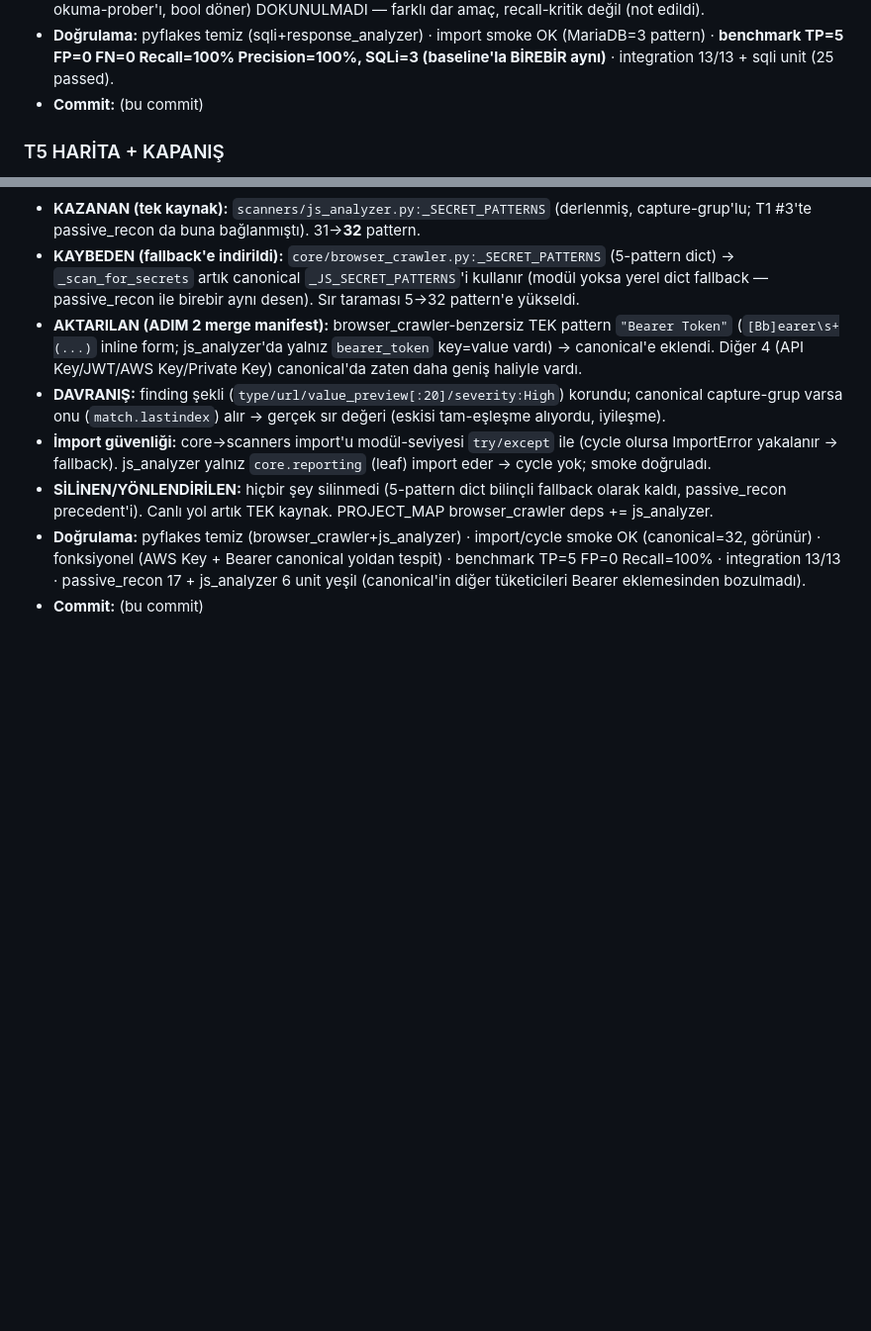
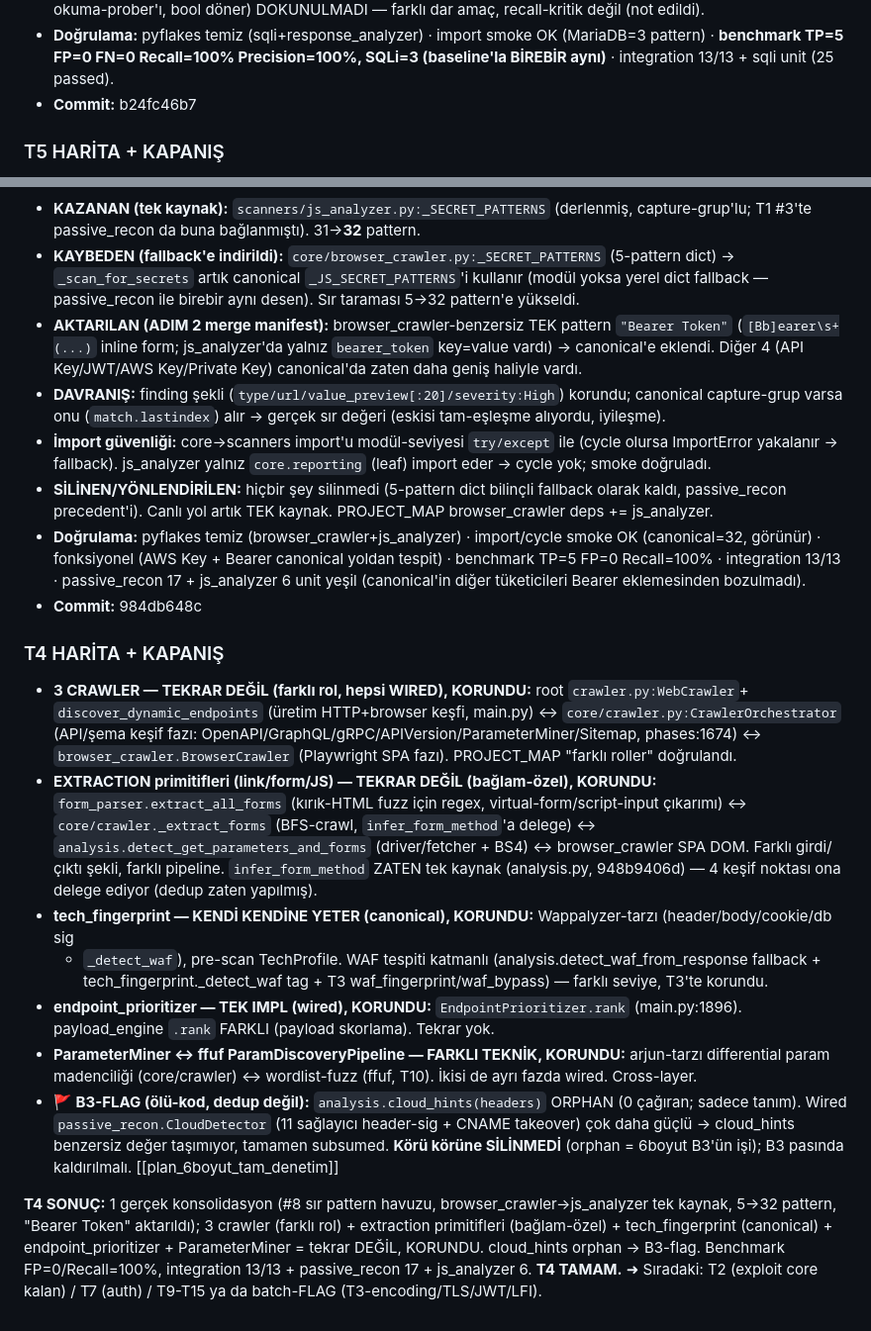
Before and after one commit to Aslhkoc/WebSecure, a Markdown page: DEDUP_LOG.md, 2 parts joined by grey strips. Shown at 99% size. Rendered like a GitHub page; blank space fills up the shorter version.

Commit message:
docs(dedup): T4 (crawl/analiz) KAPANIŞ
T4 SONUÇ: 1 gerçek konsolidasyon (#8 sır pattern havuzu, browser_crawler→
js_analyzer tek kaynak). 3 crawler (farklı rol, hepsi wired) + extraction
primitifleri (bağlam-özel) + tech_fingerprint (canonical) + endpoint_prioritizer
+ ParameterMiner↔ffuf (farklı teknik) = tekrar DEĞİL, KORUNDU. analysis.cloud_hints
orphan → 6boyut B3-flag (körü körüne silinmedi). T5 #7 commit hash de düzeltildi.

Co-Authored-By: Claude Opus 4.8 <noreply@anthropic.com>

```diff
--- a/DEDUP_LOG.md
+++ b/DEDUP_LOG.md
@@ -335,7 +335,7 @@ Benchmark FP=0/Recall=100%, 325 test. **T8 TAMAM.**
 - **Doğrulama:** pyflakes temiz (sqli+response_analyzer) · import smoke OK (MariaDB=3 pattern) · **benchmark
   TP=5 FP=0 FN=0 Recall=100% Precision=100%, SQLi=3 (baseline'la BİREBİR aynı)** · integration 13/13 + sqli
   unit (25 passed).
-- **Commit:** (bu commit)
+- **Commit:** b24fc46b7
 
 ### T5 HARİTA + KAPANIŞ
 - **3 BASELINE — TEKRAR DEĞİL (farklı ölçüm), KORUNDU:** `response_analyzer.BaselineCapture` (içerik
@@ -391,4 +391,32 @@ anomaly/RBA + chain-pair = tekrar DEĞİL, KORUNDU. Benchmark FP=0/Recall=100%,
 - **Doğrulama:** pyflakes temiz (browser_crawler+js_analyzer) · import/cycle smoke OK (canonical=32, görünür) ·
   fonksiyonel (AWS Key + Bearer canonical yoldan tespit) · benchmark TP=5 FP=0 Recall=100% · integration 13/13 ·
   passive_recon 17 + js_analyzer 6 unit yeşil (canonical'in diğer tüketicileri Bearer eklemesinden bozulmadı).
-- **Commit:** (bu commit)
+- **Commit:** 984db648c
+
+### T4 HARİTA + KAPANIŞ
+- **3 CRAWLER — TEKRAR DEĞİL (farklı rol, hepsi WIRED), KORUNDU:** root `crawler.py:WebCrawler`+
+  `discover_dynamic_endpoints` (üretim HTTP+browser keşfi, main.py) ↔ `core/crawler.py:CrawlerOrchestrator`
+  (API/şema keşif fazı: OpenAPI/GraphQL/gRPC/APIVersion/ParameterMiner/Sitemap, phases:1674) ↔
+  `browser_crawler.BrowserCrawler` (Playwright SPA fazı). PROJECT_MAP "farklı roller" doğrulandı.
+- **EXTRACTION primitifleri (link/form/JS) — TEKRAR DEĞİL (bağlam-özel), KORUNDU:** `form_parser.extract_all_forms`
+  (kırık-HTML fuzz için regex, virtual-form/script-input çıkarımı) ↔ `core/crawler._extract_forms` (BFS-crawl,
+  `infer_form_method`'a delege) ↔ `analysis.detect_get_parameters_and_forms` (driver/fetcher + BS4) ↔
+  browser_crawler SPA DOM. Farklı girdi/çıktı şekli, farklı pipeline. `infer_form_method` ZATEN tek kaynak
+  (analysis.py, 948b9406d) — 4 keşif noktası ona delege ediyor (dedup zaten yapılmış).
+- **tech_fingerprint — KENDİ KENDİNE YETER (canonical), KORUNDU:** Wappalyzer-tarzı (header/body/cookie/db sig
+  + `_detect_waf`), pre-scan TechProfile. WAF tespiti katmanlı (analysis.detect_waf_from_response fallback +
+  tech_fingerprint._detect_waf tag + T3 waf_fingerprint/waf_bypass) — farklı seviye, T3'te korundu.
+- **endpoint_prioritizer — TEK IMPL (wired), KORUNDU:** `EndpointPrioritizer.rank` (main.py:1896). payload_engine
+  `.rank` FARKLI (payload skorlama). Tekrar yok.
+- **ParameterMiner ↔ ffuf ParamDiscoveryPipeline — FARKLI TEKNİK, KORUNDU:** arjun-tarzı differential param
+  madenciliği (core/crawler) ↔ wordlist-fuzz (ffuf, T10). İkisi de ayrı fazda wired. Cross-layer.
+- **🚩 B3-FLAG (ölü-kod, dedup değil):** `analysis.cloud_hints(headers)` ORPHAN (0 çağıran; sadece tanım).
+  Wired `passive_recon.CloudDetector` (11 sağlayıcı header-sig + CNAME takeover) çok daha güçlü → cloud_hints
+  benzersiz değer taşımıyor, tamamen subsumed. **Körü körüne SİLİNMEDİ** (orphan = 6boyut B3'ün işi); B3 pasında
+  kaldırılmalı. [[plan_6boyut_tam_denetim]]
+
+**T4 SONUÇ:** 1 gerçek konsolidasyon (#8 sır pattern havuzu, browser_crawler→js_analyzer tek kaynak,
+5→32 pattern, "Bearer Token" aktarıldı); 3 crawler (farklı rol) + extraction primitifleri (bağlam-özel) +
+tech_fingerprint (canonical) + endpoint_prioritizer + ParameterMiner = tekrar DEĞİL, KORUNDU. cloud_hints
+orphan → B3-flag. Benchmark FP=0/Recall=100%, integration 13/13 + passive_recon 17 + js_analyzer 6.
+**T4 TAMAM.** ➜ Sıradaki: T2 (exploit core kalan) / T7 (auth) / T9-T15 ya da batch-FLAG (T3-encoding/TLS/JWT/LFI).
```
